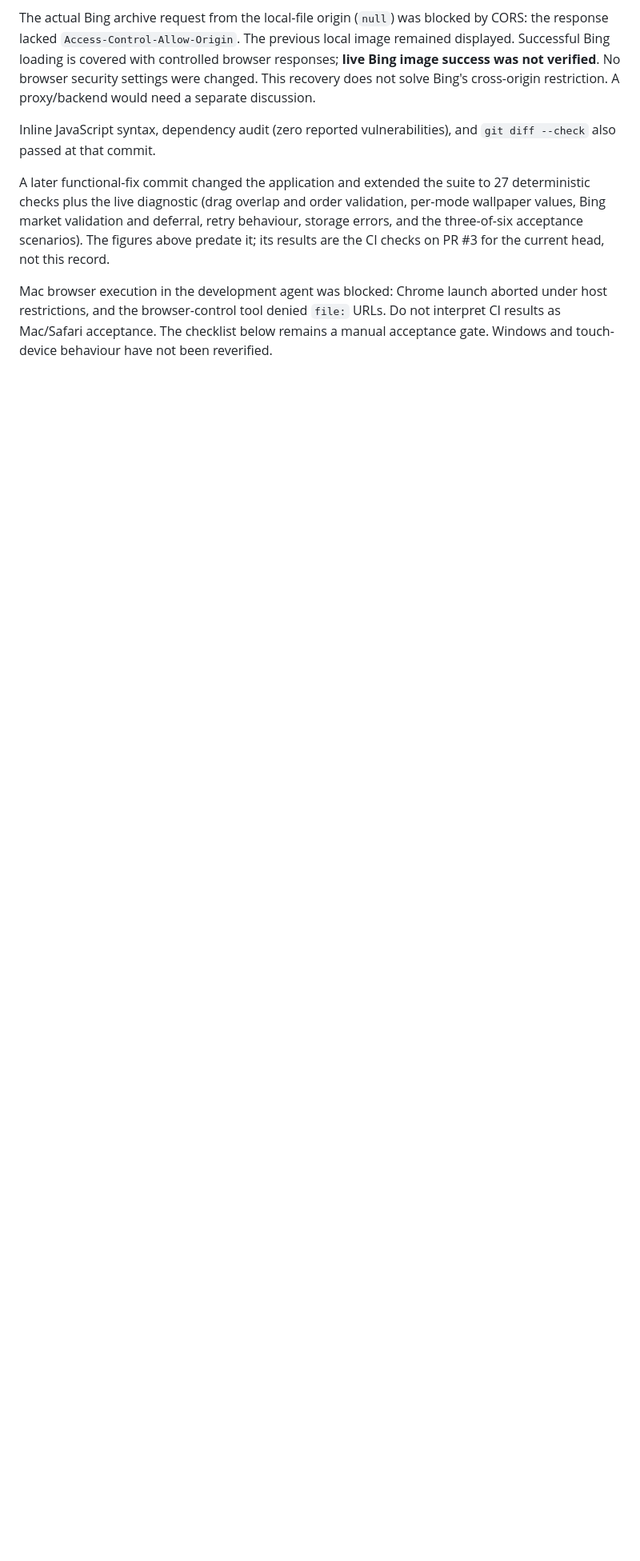
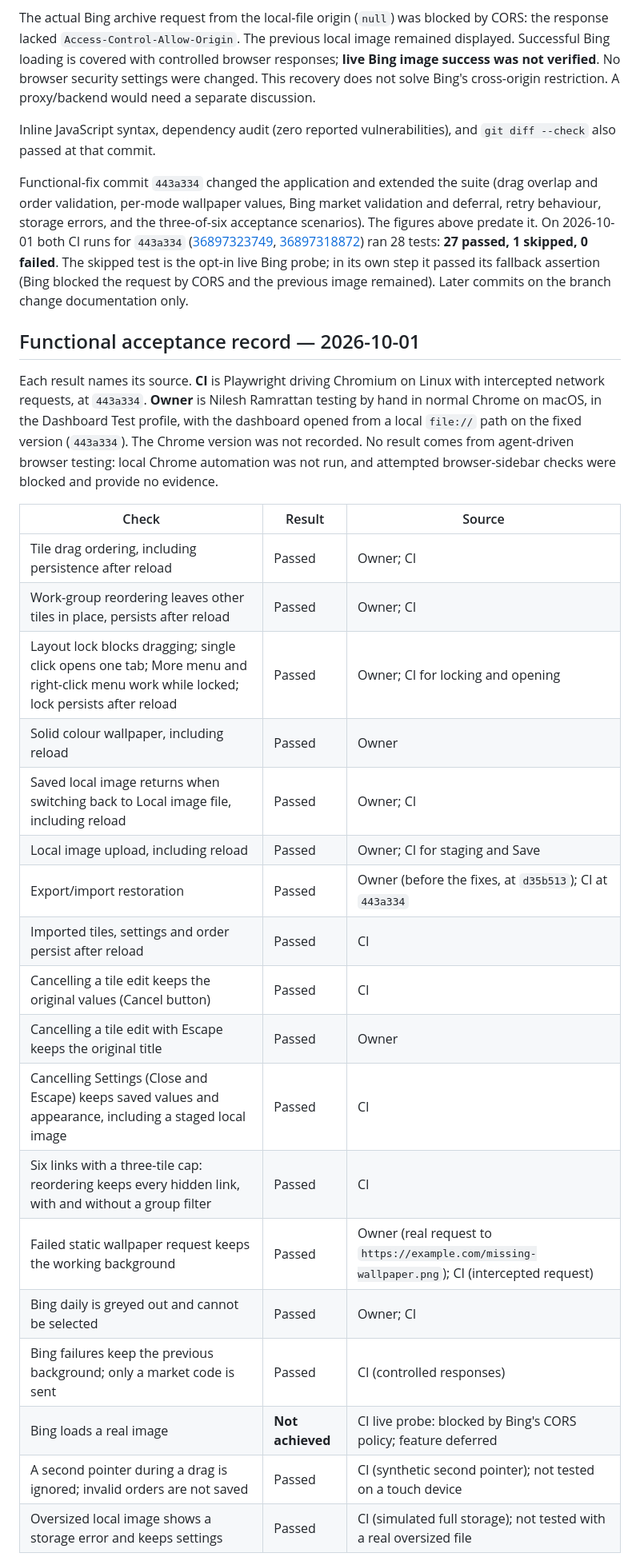
Before and after one commit to RamrattanN/Web-Dashboard, a Markdown page: BASELINE.md, the part around one of its changes. Shown at 80% size. Drawn GitHub-style; blank space fills up the shorter version.

Commit message:
docs: record functional acceptance results and their sources
Co-Authored-By: Claude Opus 5.5 <noreply@anthropic.com>

```diff
--- a/BASELINE.md
+++ b/BASELINE.md
@@ -58,15 +58,46 @@ cross-origin restriction. A proxy/backend would need a separate discussion.
 Inline JavaScript syntax, dependency audit (zero reported vulnerabilities),
 and `git diff --check` also passed at that commit.
 
-A later functional-fix commit changed the application and extended the suite
-to 27 deterministic checks plus the live diagnostic (drag overlap and order
-validation, per-mode wallpaper values, Bing market validation and deferral,
-retry behaviour, storage errors, and the three-of-six acceptance scenarios).
-The figures above predate it; its results are the CI checks on PR #3 for the
-current head, not this record.
+Functional-fix commit `443a334` changed the application and extended the
+suite (drag overlap and order validation, per-mode wallpaper values, Bing
+market validation and deferral, retry behaviour, storage errors, and the
+three-of-six acceptance scenarios). The figures above predate it. On
+2026-10-01 both CI runs for `443a334`
+([36897323749](https://github.com/RamrattanN/Web-Dashboard/actions/runs/36897323749),
+[36897318872](https://github.com/RamrattanN/Web-Dashboard/actions/runs/36897318872))
+ran 28 tests: **27 passed, 1 skipped, 0 failed**. The skipped test is the
+opt-in live Bing probe; in its own step it passed its fallback assertion
+(Bing blocked the request by CORS and the previous image remained). Later
+commits on the branch change documentation only.
 
-Mac browser execution in the development agent was blocked: Chrome launch
-aborted under host restrictions, and the browser-control tool denied `file:`
-URLs. Do not interpret CI results as Mac/Safari acceptance. The checklist
-below remains a manual acceptance gate. Windows and touch-device behaviour
-have not been reverified.
+## Functional acceptance record — 2026-10-01
+
+Each result names its source. **CI** is Playwright driving Chromium on Linux
+with intercepted network requests, at `443a334`. **Owner** is Nilesh
+Ramrattan testing by hand in normal Chrome on macOS, in the Dashboard Test
+profile, with the dashboard opened from a local `file://` path on the fixed
+version (`443a334`). The Chrome version was not recorded. No result comes
+from agent-driven browser testing: local Chrome automation was not run, and
+attempted browser-sidebar checks were blocked and provide no evidence.
+
+| Check | Result | Source |
+| --- | --- | --- |
+| Tile drag ordering, including persistence after reload | Passed | Owner; CI |
+| Work-group reordering leaves other tiles in place, persists after reload | Passed | Owner; CI |
+| Layout lock blocks dragging; single click opens one tab; More menu and right-click menu work while locked; lock persists after reload | Passed | Owner; CI for locking and opening |
+| Solid colour wallpaper, including reload | Passed | Owner |
+| Saved local image returns when switching back to Local image file, including reload | Passed | Owner; CI |
+| Local image upload, including reload | Passed | Owner; CI for staging and Save |
+| Export/import restoration | Passed | Owner (before the fixes, at `d35b513`); CI at `443a334` |
+| Imported tiles, settings and order persist after reload | Passed | CI |
+| Cancelling a tile edit keeps the original values (Cancel button) | Passed | CI |
+| Cancelling a tile edit with Escape keeps the original title | Passed | Owner |
+| Cancelling Settings (Close and Escape) keeps saved values and appearance, including a staged local image | Passed | CI |
+| Six links with a three-tile cap: reordering keeps every hidden link, with and without a group filter | Passed | CI |
+| Failed static wallpaper request keeps the working background | Passed | Owner (real request to `https://example.com/missing-wallpaper.png`); CI (intercepted request) |
+| Bing daily is greyed out and cannot be selected | Passed | Owner; CI |
+| Bing failures keep the previous background; only a market code is sent | Passed | CI (controlled responses) |
+| Bing loads a real image | **Not achieved** | CI live probe: blocked by Bing's CORS policy; feature deferred |
+| A second pointer during a drag is ignored; invalid orders are not saved | Passed | CI (synthetic second pointer); not tested on a touch device |
+| Oversized local image shows a storage error and keeps settings | Passed | CI (simulated full storage); not tested with a real oversized file |
+
```
Also changed, not shown: other parts of BASELINE.md (+5 -0 lines).
